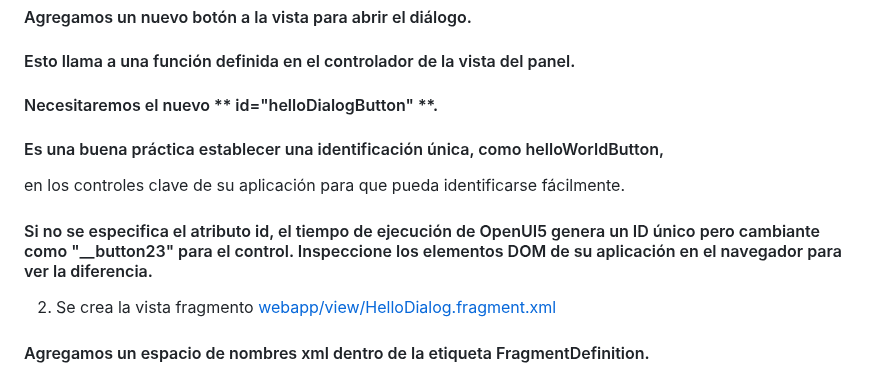
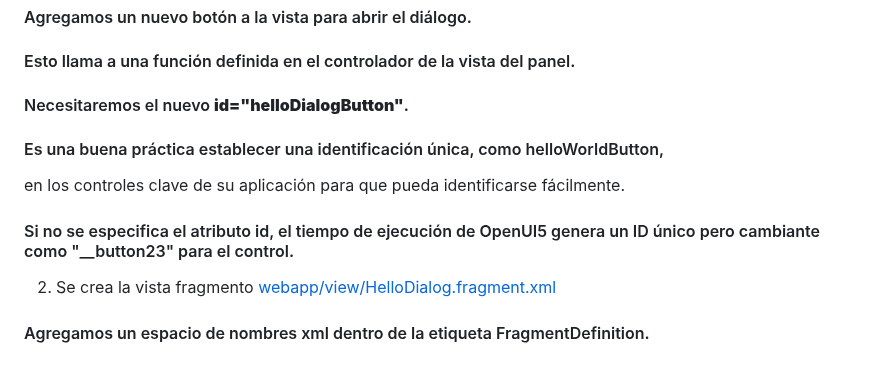
Before and after one commit to robergit88/Walkthrough, a Markdown page: S16 Dialogs and Fragments/app root folder/detalle.md, the part around the change. Drawn GitHub-style.

Commit message:
Actualizar detalle.md

```diff
--- a/S16 Dialogs and Fragments/app root folder/detalle.md
+++ b/S16 Dialogs and Fragments/app root folder/detalle.md
@@ -31,14 +31,14 @@ contiene el diálogo. Después de todo, un cuadro de diálogo se puede utilizar
 
 #### Esto llama a una función definida en el controlador de la vista del panel.
 
-#### Necesitaremos el nuevo ** id="helloDialogButton" **.
+#### Necesitaremos el nuevo **id="helloDialogButton"**.
 
 
 #### Es una buena práctica establecer una identificación única, como helloWorldButton,
 en los controles clave de su aplicación para que pueda identificarse fácilmente.
 
 
-#### Si no se especifica el atributo id, el tiempo de ejecución de OpenUI5 genera un ID único pero cambiante como "__button23" para el control. Inspeccione los elementos DOM de su aplicación en el navegador para ver la diferencia.
+#### Si no se especifica el atributo id, el tiempo de ejecución de OpenUI5 genera un ID único pero cambiante como "__button23" para el control.
 
 
 2. Se crea la vista fragmento [webapp/view/HelloDialog.fragment.xml](webapp/view/HelloDialog.fragment.xml)
```
